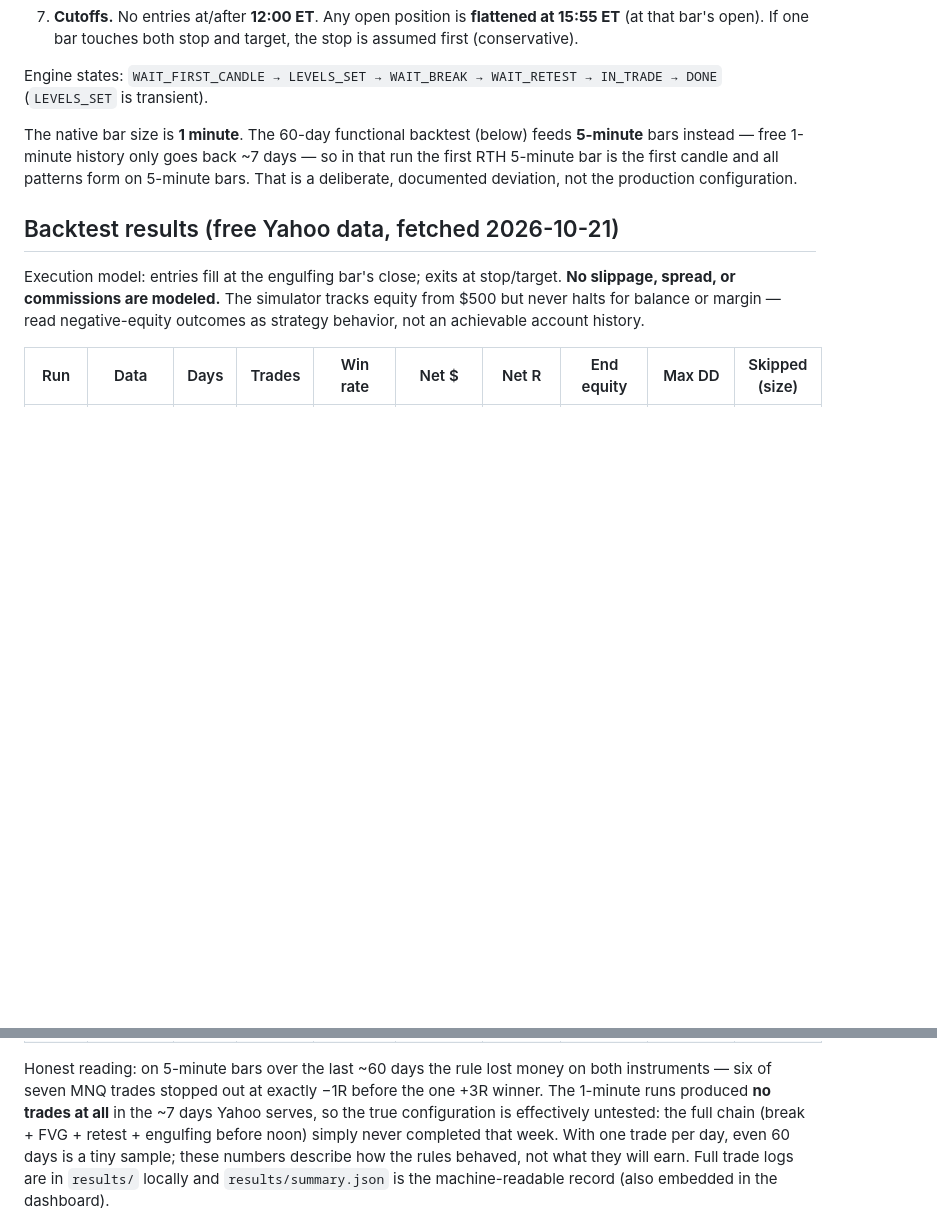
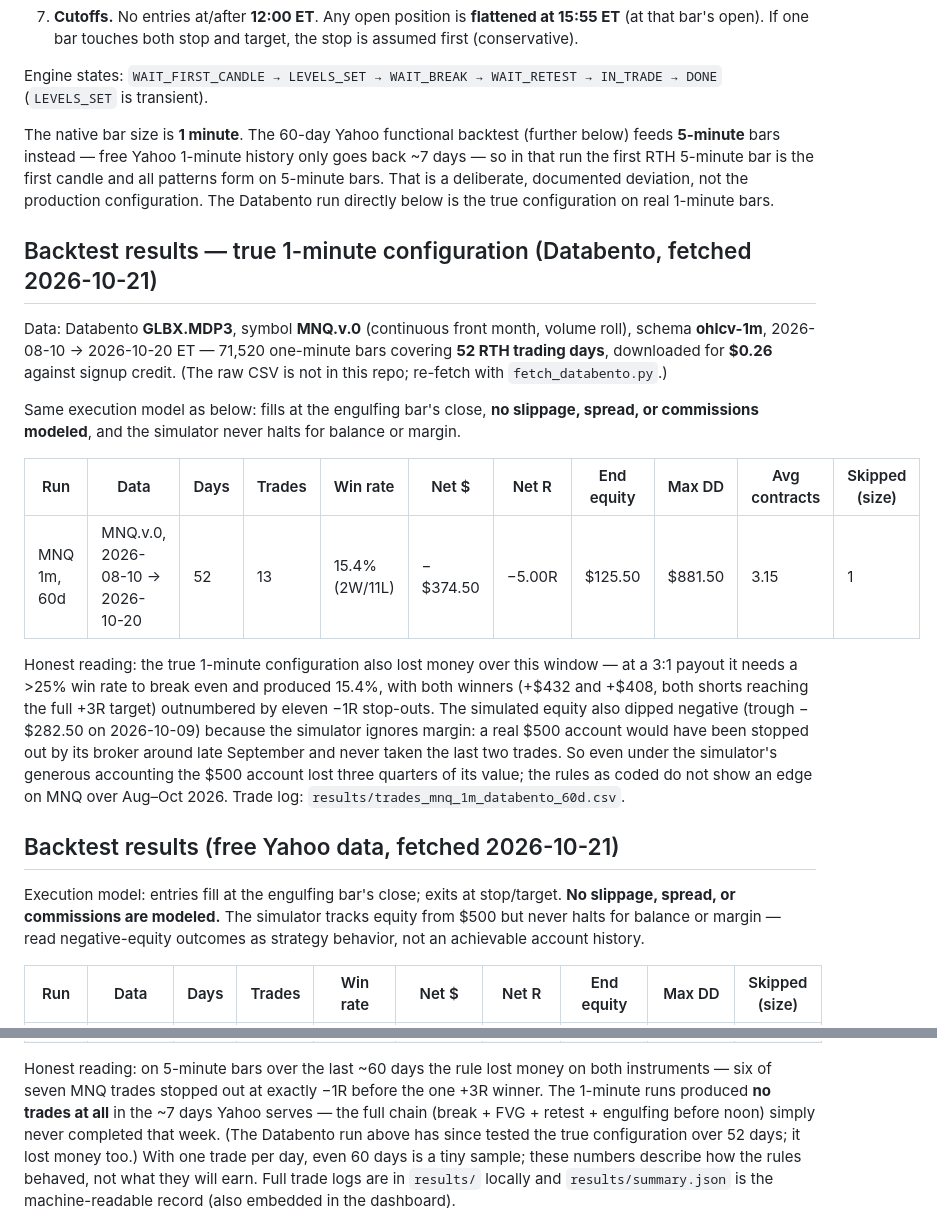
Before and after one commit to coopmatth/fcr-bot, a Markdown page: README.md, 2 parts joined by grey strips. GitHub-like rendering; blank space fills up the shorter version.

Commit message:
Document Databento 60d 1m backtest results

```diff
--- a/README.md
+++ b/README.md
@@ -61,11 +61,41 @@ All times America/New_York.
 Engine states: `WAIT_FIRST_CANDLE → LEVELS_SET → WAIT_BREAK →
 WAIT_RETEST → IN_TRADE → DONE` (`LEVELS_SET` is transient).
 
-The native bar size is **1 minute**. The 60-day functional backtest
-(below) feeds **5-minute** bars instead — free 1-minute history only
-goes back ~7 days — so in that run the first RTH 5-minute bar is the
-first candle and all patterns form on 5-minute bars. That is a
-deliberate, documented deviation, not the production configuration.
+The native bar size is **1 minute**. The 60-day Yahoo functional
+backtest (further below) feeds **5-minute** bars instead — free Yahoo
+1-minute history only goes back ~7 days — so in that run the first RTH
+5-minute bar is the first candle and all patterns form on 5-minute
+bars. That is a deliberate, documented deviation, not the production
+configuration. The Databento run directly below is the true
+configuration on real 1-minute bars.
+
+## Backtest results — true 1-minute configuration (Databento, fetched 2026-10-21)
+
+Data: Databento **GLBX.MDP3**, symbol **MNQ.v.0** (continuous front
+month, volume roll), schema **ohlcv-1m**, 2026-08-10 → 2026-10-20 ET —
+71,520 one-minute bars covering **52 RTH trading days**, downloaded
+for **$0.26** against signup credit. (The raw CSV is not in this repo;
+re-fetch with `fetch_databento.py`.)
+
+Same execution model as below: fills at the engulfing bar's close,
+**no slippage, spread, or commissions modeled**, and the simulator
+never halts for balance or margin.
+
+| Run | Data | Days | Trades | Win rate | Net $ | Net R | End equity | Max DD | Avg contracts | Skipped (size) |
+| --- | --- | --- | --- | --- | --- | --- | --- | --- | --- | --- |
+| MNQ 1m, 60d | MNQ.v.0, 2026-08-10 → 2026-10-20 | 52 | 13 | 15.4% (2W/11L) | −$374.50 | −5.00R | $125.50 | $881.50 | 3.15 | 1 |
+
+Honest reading: the true 1-minute configuration also lost money over
+this window — at a 3:1 payout it needs a >25% win rate to break even
+and produced 15.4%, with both winners (+$432 and +$408, both shorts
+reaching the full +3R target) outnumbered by eleven −1R stop-outs.
+The simulated equity also dipped negative (trough −$282.50 on
+2026-10-09) because the simulator ignores margin: a real $500 account
+would have been stopped out by its broker around late September and
+never taken the last two trades. So even under the simulator's
+generous accounting the $500 account lost three quarters of its value;
+the rules as coded do not show an edge on MNQ over Aug–Oct 2026.
+Trade log: `results/trades_mnq_1m_databento_60d.csv`.
 
 ## Backtest results (free Yahoo data, fetched 2026-10-21)
 
@@ -85,9 +115,10 @@ achievable account history.
 Honest reading: on 5-minute bars over the last ~60 days the rule lost
 money on both instruments — six of seven MNQ trades stopped out at
 exactly −1R before the one +3R winner. The 1-minute runs produced **no
-trades at all** in the ~7 days Yahoo serves, so the true configuration
-is effectively untested: the full chain (break + FVG + retest +
-engulfing before noon) simply never completed that week. With one
+trades at all** in the ~7 days Yahoo serves — the full chain (break +
+FVG + retest + engulfing before noon) simply never completed that
+week. (The Databento run above has since tested the true configuration
+over 52 days; it lost money too.) With one
 trade per day, even 60 days is a tiny sample; these numbers describe
 how the rules behaved, not what they will earn. Full trade logs are in
 `results/` locally and `results/summary.json` is the machine-readable
```
